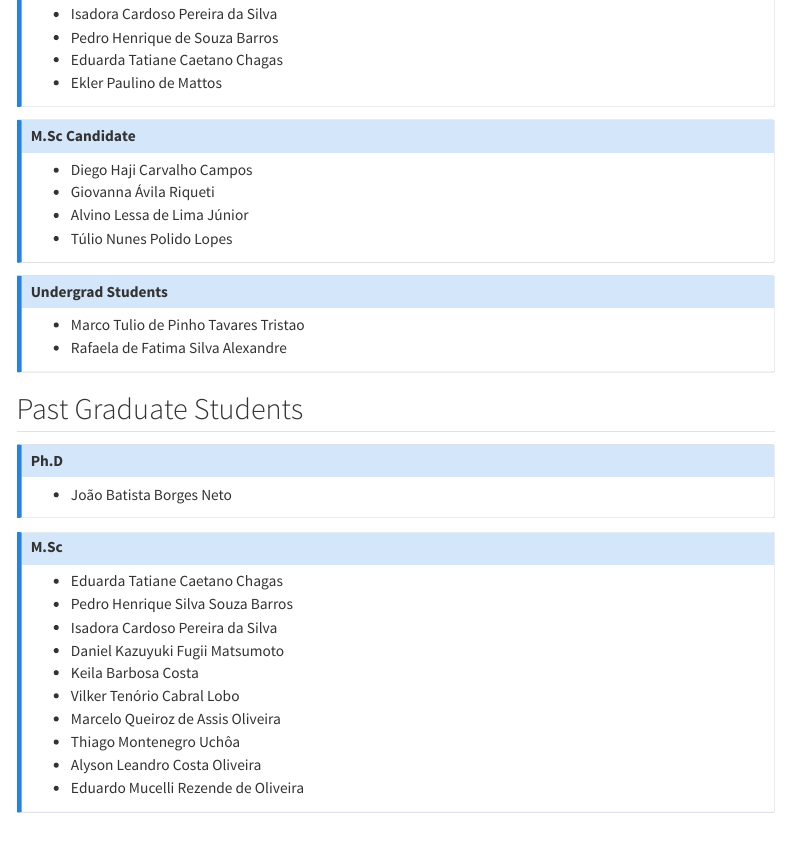
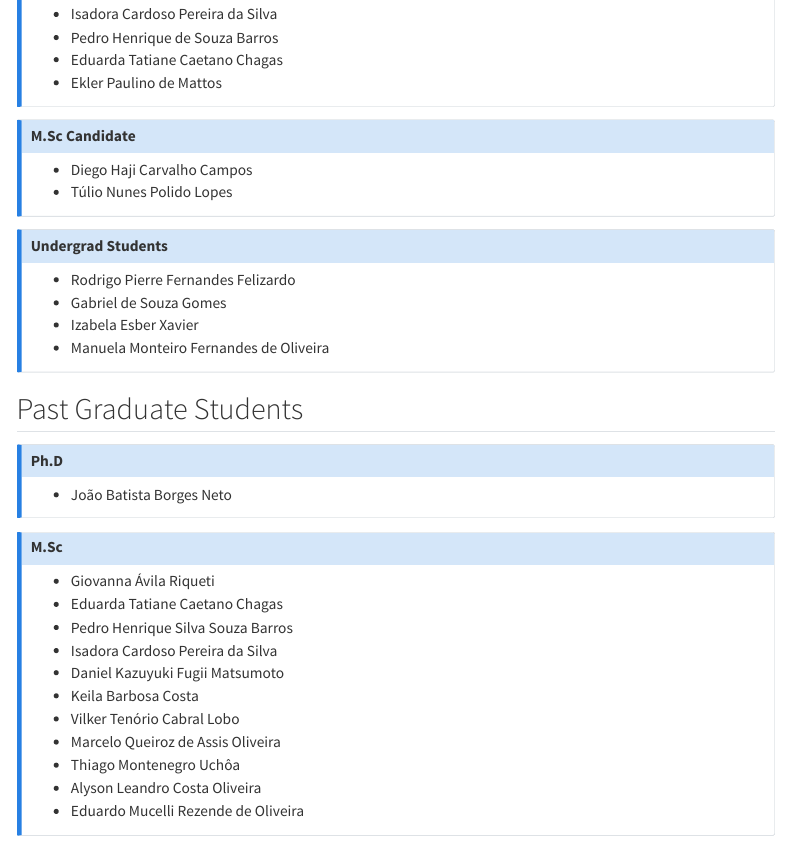
Before and after one commit to heitorramos/heitorramos.github.io, a Quarto document (students.qmd): the page in a window 1100 px wide, from 170 px down. Rendered offline with R 4.5, knitr and Pandoc in place of Quarto, with nearby package versions; menus at the side of the page are left out.

Commit message:
atualização dos estudantes

```diff
--- a/students.qmd
+++ b/students.qmd
@@ -15,15 +15,15 @@ title: "Students"
 :::{.callout-note icon="false"}
 ## M.Sc Candidate
 - Diego Haji Carvalho Campos
-- Giovanna Ávila Riqueti
-- Alvino Lessa de Lima Júnior
 - Túlio Nunes Polido Lopes
 :::
 
 :::{.callout-note icon="false"}
 ## Undergrad Students
-- Marco Tulio de Pinho Tavares Tristao
-- Rafaela de Fatima Silva Alexandre
+- Rodrigo Pierre Fernandes Felizardo
+- Gabriel de Souza Gomes
+- Izabela Esber Xavier
+- Manuela Monteiro Fernandes de Oliveira
 :::
 
 ## Past Graduate Students
@@ -35,6 +35,7 @@ title: "Students"
 
 :::{.callout-note icon="false"}
 ## M.Sc
+- Giovanna Ávila Riqueti
 - Eduarda Tatiane Caetano Chagas
 - Pedro Henrique Silva Souza Barros
 - Isadora Cardoso Pereira da Silva
```
Also changed, not shown: docs/search.json, students.qmd (2 more changed lines), 5 other files.
